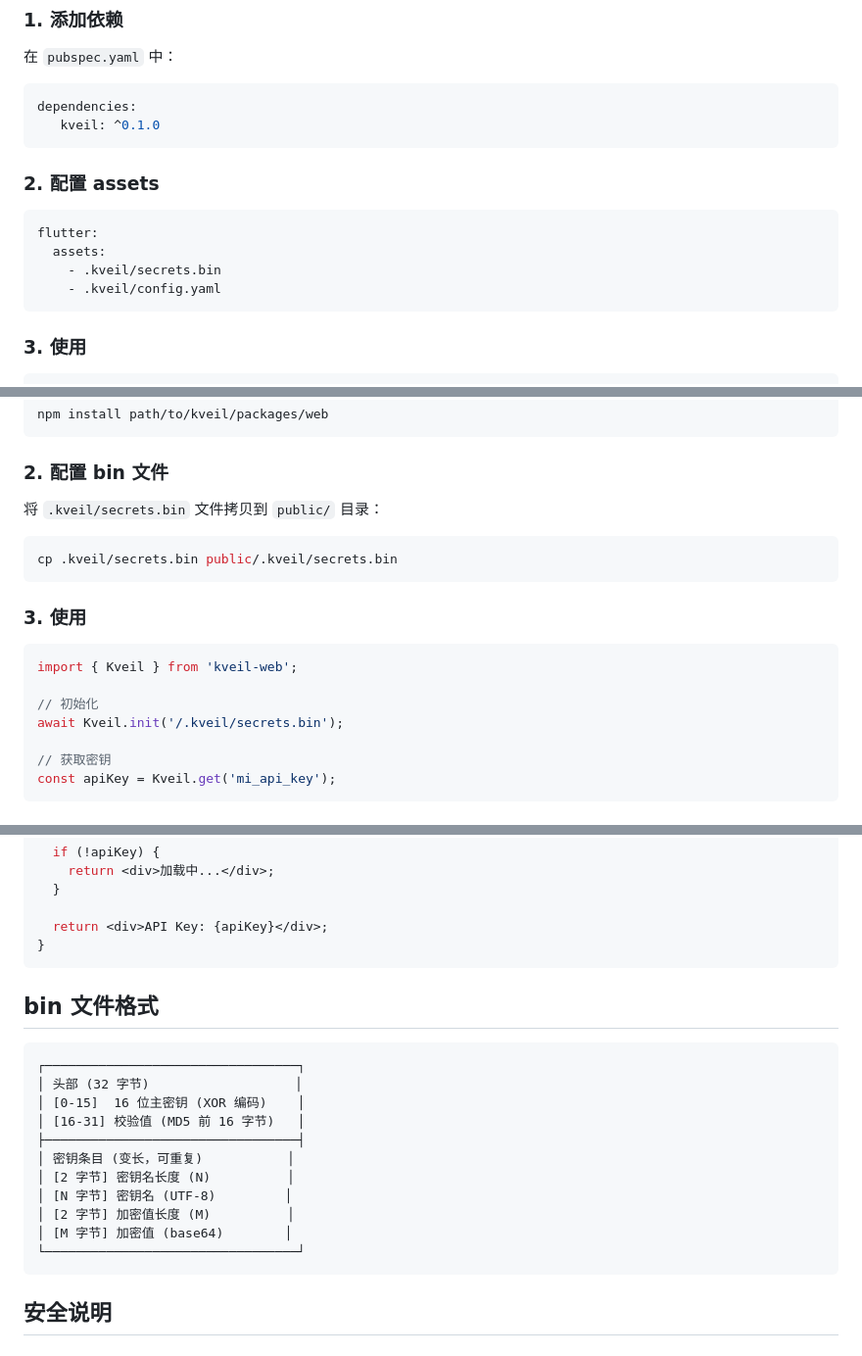
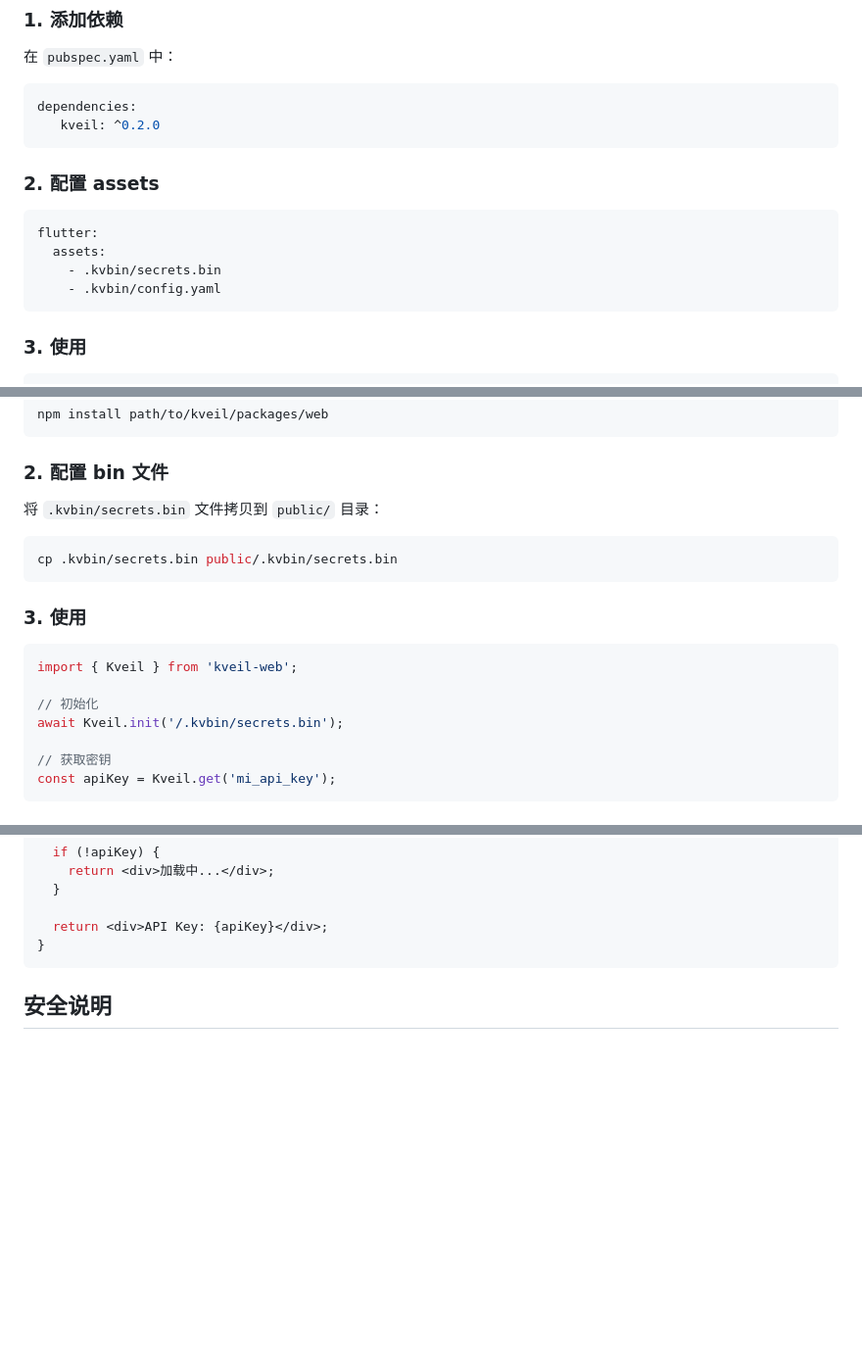
Before and after one commit to vecharm/kveil, a Markdown page: README.md, 3 parts joined by grey strips. Shown at 98% size. Drawn GitHub-style; blank space fills up the shorter version.

Commit message:
docs: 更新根目录 README.md 至 .kvbin 并移除 bin 格式说明
Co-authored-by: Qwen-Coder <qwen-coder@alibabacloud.com>

````diff
--- a/README.md
+++ b/README.md
@@ -92,7 +92,7 @@ kveil show mi_api_key
 
 ```yaml
 dependencies:
-   kveil: ^0.1.0
+   kveil: ^0.2.0
 ```
 
 ### 2. 配置 assets
@@ -100,8 +100,8 @@ dependencies:
 ```yaml
 flutter:
   assets:
-    - .kveil/secrets.bin
-    - .kveil/config.yaml
+    - .kvbin/secrets.bin
+    - .kvbin/config.yaml
 ```
 
 ### 3. 使用
@@ -139,10 +139,10 @@ npm install path/to/kveil/packages/web
 
 ### 2. 配置 bin 文件
 
-将 `.kveil/secrets.bin` 文件拷贝到 `public/` 目录：
+将 `.kvbin/secrets.bin` 文件拷贝到 `public/` 目录：
 
 ```bash
-cp .kveil/secrets.bin public/.kveil/secrets.bin
+cp .kvbin/secrets.bin public/.kvbin/secrets.bin
 ```
 
 ### 3. 使用
@@ -151,7 +151,7 @@ cp .kveil/secrets.bin public/.kveil/secrets.bin
 import { Kveil } from 'kveil-web';
 
 // 初始化
-await Kveil.init('/.kveil/secrets.bin');
+await Kveil.init('/.kvbin/secrets.bin');
 
 // 获取密钥
 const apiKey = Kveil.get('mi_api_key');
@@ -184,22 +184,6 @@ function MyApp() {
 
   return <div>API Key: {apiKey}</div>;
 }
-```
-
-## bin 文件格式
-
-```
-┌─────────────────────────────────┐
-│ 头部 (32 字节)                   │
-│ [0-15]  16 位主密钥 (XOR 编码)    │
-│ [16-31] 校验值 (MD5 前 16 字节)   │
-├─────────────────────────────────┤
-│ 密钥条目 (变长，可重复)           │
-│ [2 字节] 密钥名长度 (N)          │
-│ [N 字节] 密钥名 (UTF-8)         │
-│ [2 字节] 加密值长度 (M)          │
-│ [M 字节] 加密值 (base64)        │
-└─────────────────────────────────┘
 ```
 
 ## 安全说明
````
Also changed, not shown: other parts of README.md (+2 -2 lines).
